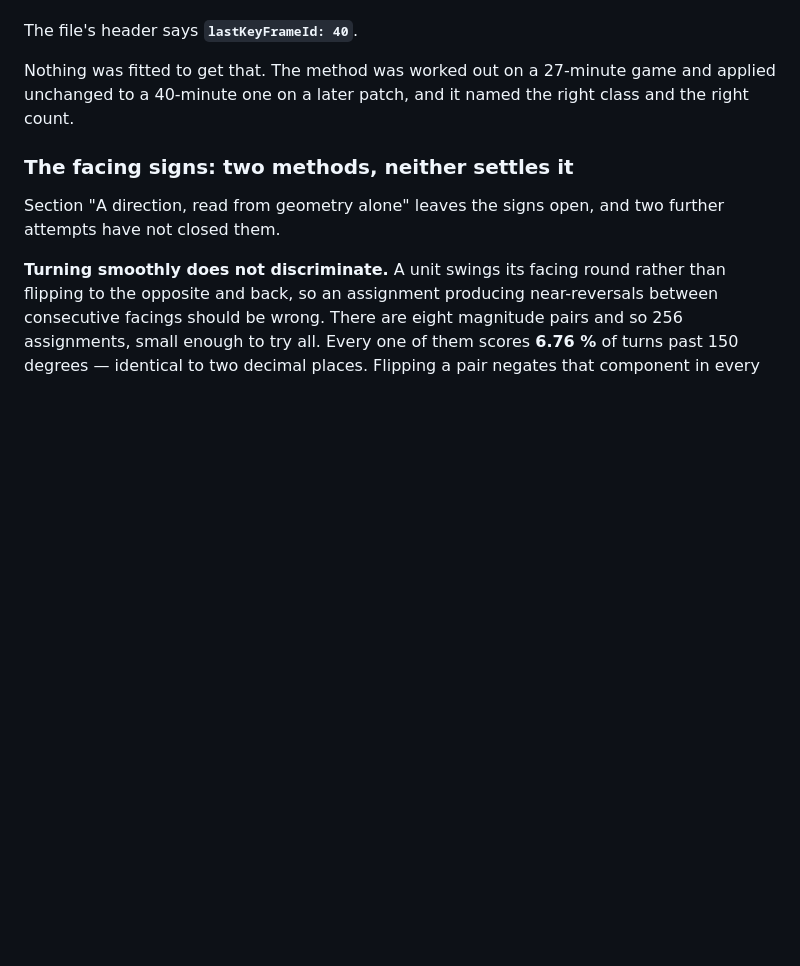
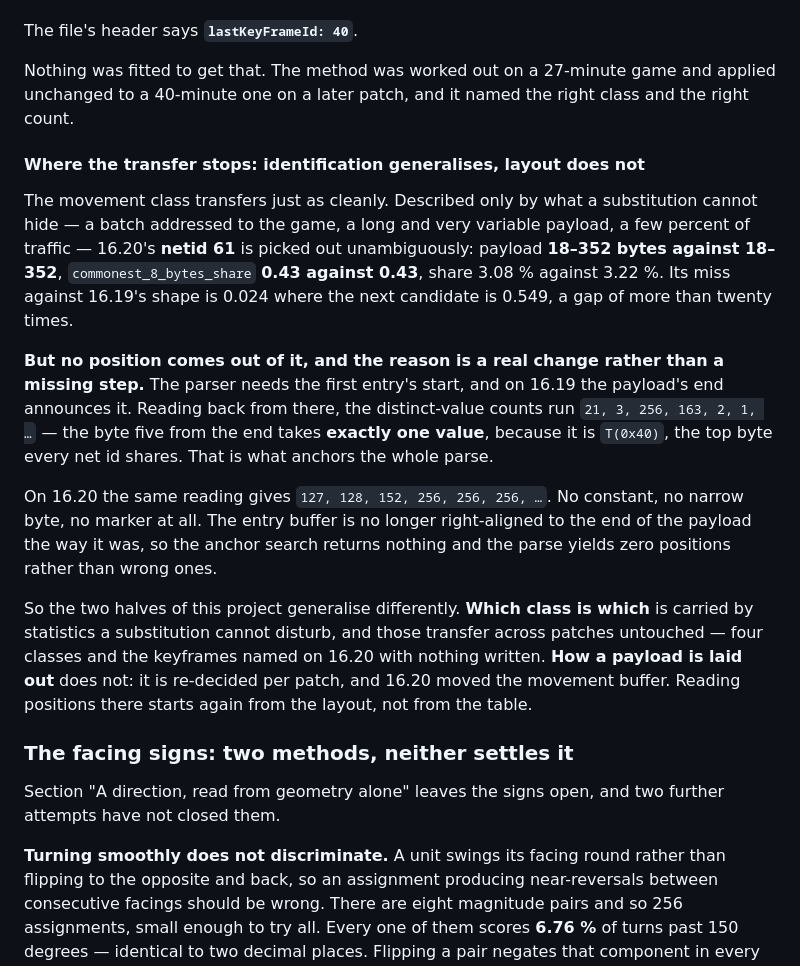
Before and after one commit to Toastaspiring/ROFL-X, a Markdown page: docs/EXPLORE.md, the part around the change. Rendered like a GitHub page; blank space fills up the shorter version.

```diff
--- a/docs/EXPLORE.md
+++ b/docs/EXPLORE.md
@@ -2236,6 +2236,39 @@ Nothing was fitted to get that. The method was worked out on a 27-minute
 game and applied unchanged to a 40-minute one on a later patch, and it
 named the right class and the right count.
 
+#### Where the transfer stops: identification generalises, layout does not
+
+The movement class transfers just as cleanly. Described only by what a
+substitution cannot hide — a batch addressed to the game, a long and
+very variable payload, a few percent of traffic — 16.20's **netid 61**
+is picked out unambiguously: payload **18–352 bytes against 18–352**,
+`commonest_8_bytes_share` **0.43 against 0.43**, share 3.08 % against
+3.22 %. Its miss against 16.19's shape is 0.024 where the next candidate
+is 0.549, a gap of more than twenty times.
+
+**But no position comes out of it, and the reason is a real change
+rather than a missing step.** The parser needs the first entry's start,
+and on 16.19 the payload's end announces it. Reading back from there,
+the distinct-value counts run `21, 3, 256, 163, 2, 1, …` — the byte five
+from the end takes **exactly one value**, because it is `T(0x40)`, the
+top byte every net id shares. That is what anchors the whole parse.
+
+On 16.20 the same reading gives `127, 128, 152, 256, 256, 256, …`. No
+constant, no narrow byte, no marker at all. The entry buffer is no
+longer right-aligned to the end of the payload the way it was, so the
+anchor search returns nothing and the parse yields zero positions rather
+than wrong ones.
+
+So the two halves of this project generalise differently. **Which class
+is which** is carried by statistics a substitution cannot disturb, and
+those transfer across patches untouched — four classes and the keyframes
+named on 16.20 with nothing written. **How a payload is laid out** does
+not: it is re-decided per patch, and 16.20 moved the movement buffer.
+Reading positions there starts again from the layout, not from the
+table.
+
+
+
 ### The facing signs: two methods, neither settles it
 
 Section "A direction, read from geometry alone" leaves the signs open,
```
Also changed, not shown: docs/ROADMAP.md (+14 -5 lines).
